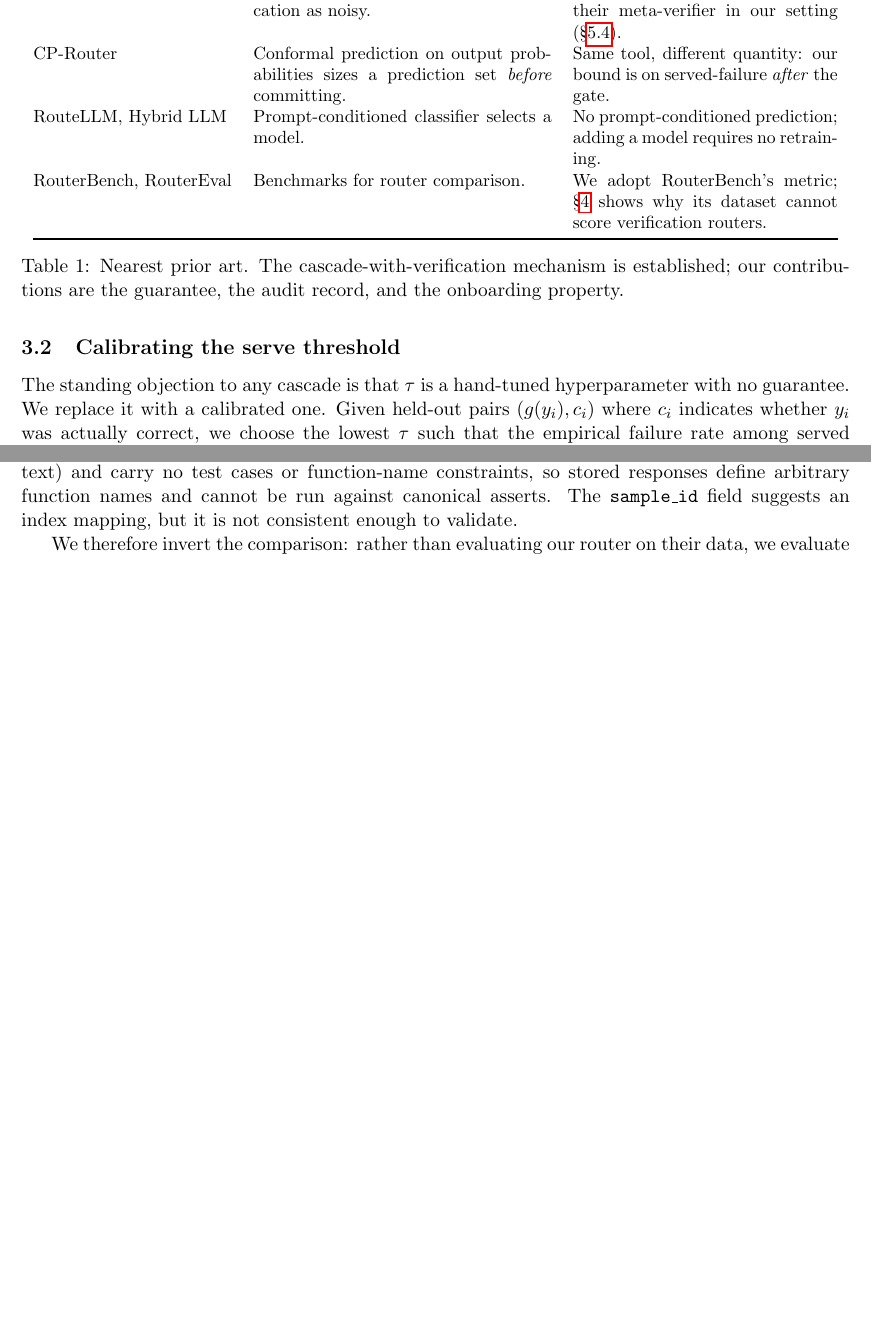
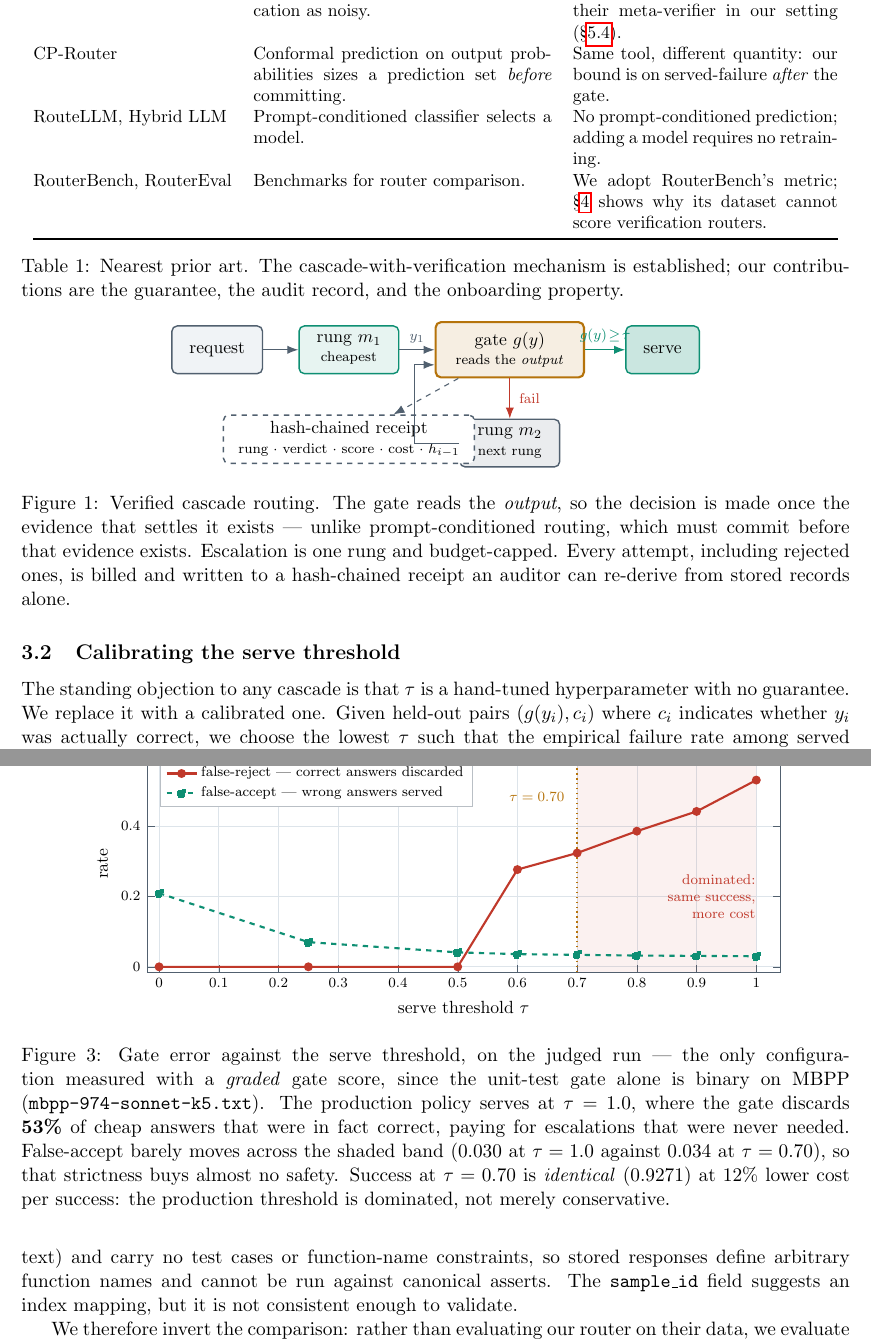
Before and after one commit to dshakes/firstpass, a LaTeX paper (paper/main.tex, which reads paper/figures.tex): two parts of pages 3 and 4 of 7 before the commit and two parts of pages 3 and 5 of 8 after it, joined at a grey line, cut so that both start at the same text, the shorter picture padded with empty space. Compiled offline with pdfLaTeX.

Commit message:
docs(paper): colour figures, and extend the number check to cover them
Three figures, all drawn from committed artifacts:

  Fig 1  architecture - request, cheap rung, gate on the OUTPUT, escalation,
         and the hash-chained receipt every attempt lands on
  Fig 2  cost-quality plane against RouterBench's Zero Router, with the band
         first-pass opens above it (AIQ +0.0526, 72% of oracle headroom)
  Fig 3  gate error vs the serve threshold, with the tau=0.70..1.00 band
         shaded as dominated: identical success, strictly higher cost

Palette is consistent across all three - teal is the verified path, amber the
gate, red failure, slate the baselines - and picked to stay legible in
greyscale, since reviewers print.

Every coordinate is read verbatim from docs/benchmarks/. Nothing is derived:
an earlier draft quoted the Zero Router's quality at first-pass's price, which
was a linear interpolation I computed rather than a measured value. It is
removed rather than annotated, and its allowlist entry deleted.

The check itself is extended twice over:

- it now reads EVERY paper/*.tex, not just main.tex. Figure coordinates are
  claims exactly like table cells; checking only main.tex exempted every data
  point in every plot - the same shape as the escaped-percent bug already
  recorded in that file.
- it strips plot STYLING structurally (axis bounds, opacity, mark size,
  precision) instead of whitelisting those values. A growing allowlist would
  eventually exempt a real fabricated number that collided with a bound.

Mutation-tested rather than asserted: injecting 0.9999 as a data coordinate
fails the check; the real file passes. 60 numeric claims now traced.

```diff
--- /dev/null
+++ b/paper/figures.tex
@@ -0,0 +1,59 @@
+% Figures for main.tex.
+%
+% EVERY coordinate below is read verbatim out of a committed artifact under docs/benchmarks/, and
+% scripts/check-paper-numbers.py fails if any number here is absent from one. No value is derived,
+% interpolated, or nudged to make a curve look better — if a shape looks wrong, regenerate the
+% artifact; do not move the point.
+%
+% Sources:
+%   Fig. 2 cost-quality plane   docs/benchmarks/mbpp-974-opus.txt      (RouterBench metric block)
+%   Fig. 3 threshold sweep      docs/benchmarks/mbpp-974-sonnet-k5.txt (imperfect-gate sweep)
+
+% Palette — chosen for white paper stock and checked to stay distinguishable in greyscale, since
+% reviewers still print. Hue carries meaning consistently across all three figures:
+%   teal = Firstpass / the verified path   amber = the gate and its threshold
+%   red  = failure, wrong answers served    slate = baselines and prior art
+\definecolor{fpteal}{HTML}{0E8F73}
+\definecolor{fpamber}{HTML}{B5730B}
+\definecolor{fpred}{HTML}{C0392B}
+\definecolor{fpslate}{HTML}{51606F}
+\definecolor{fpmist}{HTML}{DDE4EA}
+
+% ---------------------------------------------------------------------------------------------
+% Fig 1 — architecture: what happens per request, and what it leaves behind.
+% ---------------------------------------------------------------------------------------------
+\begin{figure}[t]
+\centering
+\begin{tikzpicture}[
+  font=\small,
+  box/.style={draw=fpslate, fill=fpmist!45, rounded corners=3pt, minimum height=9.5mm,
+              align=center, inner xsep=3.5mm, thick},
+  cheap/.style={box, draw=fpteal, fill=fpteal!10},
+  toprung/.style={box, draw=fpslate, fill=fpslate!12},
+  gate/.style={draw=fpamber, fill=fpamber!12, rounded corners=3pt, minimum height=11mm,
+               align=center, inner xsep=4mm, very thick},
+  served/.style={box, draw=fpteal, fill=fpteal!22},
+  rec/.style={draw=fpslate, dashed, fill=white, rounded corners=3pt, align=center,
+              inner xsep=3mm, thick},
+  arr/.style={-{Latex[length=2.2mm]}, semithick, fpslate},
+  lbl/.style={font=\scriptsize, text=fpslate},
+]
+\node[box] (req) {request};
+\node[cheap, right=7mm of req] (m0) {rung $m_1$\\[-1pt]\scriptsize cheapest};
+\node[gate, right=7mm of m0] (g) {gate $g(y)$\\[-1pt]\scriptsize reads the \emph{output}};
+\node[served, right=8mm of g] (serve) {serve};
+\node[toprung, below=8mm of g] (m1) {rung $m_2$\\[-1pt]\scriptsize next rung};
+\node[rec, below=8mm of m0] (r) {hash-chained receipt\\[-1pt]\scriptsize rung · verdict · score · cost · $h_{i-1}$};
+
+\draw[arr] (req) -- (m0);
+\draw[arr] (m0) -- node[lbl, above] {$y_1$} (g);
+\draw[arr, draw=fpteal] (g) -- node[lbl, above, text=fpteal] {$g(y)\!\ge\!\tau$} (serve);
+\draw[arr, draw=fpred] (g) -- node[lbl, right, text=fpred, xshift=0.5mm] {fail} (m1);
+\draw[arr] (m1) -| ($(m0.south east)+(3mm,0)$) |- ($(g.west)+(0,-3mm)$);
+\draw[arr, dashed] (g) -- (r);
+\end{tikzpicture}
+\caption{Verified cascade routing. The gate reads the \emph{output}, so the decision is made once
+the evidence that settles it exists --- unlike prompt-conditioned routing, which must commit
+before that evidence exists. Escalation is one rung and budget-capped. Every attempt, including
+rejected ones, is billed and written to a hash-chained receipt an auditor can re-derive from
+stored records alone.}
@@ -0,0 +109,50 @@
+\label{fig:plane}
+\end{figure}
+
+% ---------------------------------------------------------------------------------------------
+% Fig 3 — the sweep. The production threshold is dominated, not merely conservative.
+% ---------------------------------------------------------------------------------------------
+\begin{figure}[t]
+\centering
+\begin{tikzpicture}
+\begin{axis}[
+  width=0.86\linewidth, height=5.9cm,
+  xlabel={serve threshold $\tau$}, ylabel={rate},
+  xmin=-0.02, xmax=1.04, ymin=-0.015, ymax=0.60,
+  xticklabel style={font=\scriptsize}, yticklabel style={font=\scriptsize},
+  label style={font=\small}, axis line style={fpslate}, tick style={fpslate},
+  grid=major, grid style={fpmist},
+  legend style={font=\scriptsize, draw=fpslate!40, fill=white,
+                at={(0.02,0.98)}, anchor=north west},
+  legend cell align=left,
+]
+% The band from tau=0.70 to tau=1.00: identical success, strictly higher cost.
+\addplot[draw=none, fill=fpred, fill opacity=0.07, forget plot]
+  coordinates {(0.70,-0.015) (1.00,-0.015) (1.00,0.60) (0.70,0.60)} \closedcycle;
+
+\addplot[very thick, fpred, mark=*, mark size=1.9pt] coordinates {
+  (0.00,0.000) (0.25,0.000) (0.50,0.000) (0.60,0.276) (0.70,0.323) (0.80,0.385)
+  (0.90,0.441) (1.00,0.530)};
+\addlegendentry{false-reject --- correct answers discarded}
+
+\addplot[very thick, fpteal, dashed, mark=square*, mark size=1.9pt] coordinates {
+  (0.00,0.209) (0.25,0.070) (0.50,0.041) (0.60,0.036) (0.70,0.034) (0.80,0.032)
+  (0.90,0.031) (1.00,0.030)};
+\addlegendentry{false-accept --- wrong answers served}
+
+\draw[fpamber, thick, dotted] (axis cs:0.70,-0.015) -- (axis cs:0.70,0.60);
+\node[font=\scriptsize, text=fpamber, anchor=south east] at (axis cs:0.69,0.45) {$\tau=0.70$};
+\node[font=\scriptsize, text=fpred, anchor=north east, align=right]
+  at (axis cs:1.01,0.28) {dominated:\\same success,\\more cost};
+\end{axis}
+\end{tikzpicture}
+\caption{Gate error against the serve threshold, on the judged run --- the only configuration
+measured with a \emph{graded} gate score, since the unit-test gate alone is binary on MBPP
+(\texttt{mbpp-974-sonnet-k5.txt}). The production policy serves at $\tau=1.0$, where the gate
+discards \textbf{53\%} of cheap answers that were in fact correct, paying for escalations that
+were never needed. False-accept barely moves across the shaded band (0.030 at $\tau=1.0$ against
+0.034 at $\tau=0.70$), so that strictness buys almost no safety. Success at $\tau=0.70$ is
+\emph{identical} (0.9271) at 12\% lower cost per success: the production threshold is dominated,
+not merely conservative.}
+\label{fig:sweep}
+\end{figure}
--- a/paper/main.tex
+++ b/paper/main.tex
@@ -15,6 +15,10 @@
 \usepackage{xcolor}
 \usepackage{hyperref}
 \usepackage{url}
+\usepackage{tikz}
+\usetikzlibrary{arrows.meta, positioning, calc}
+\usepackage{pgfplots}
+\pgfplotsset{compat=1.18}
 
 \newcounter{todocount}
 % Robust, because these appear inside \caption{}, which is a moving argument and would otherwise
```
Also changed, not shown: paper/figures.tex (49 more changed lines), paper/main.tex (2 more changed lines), 1 other file.
